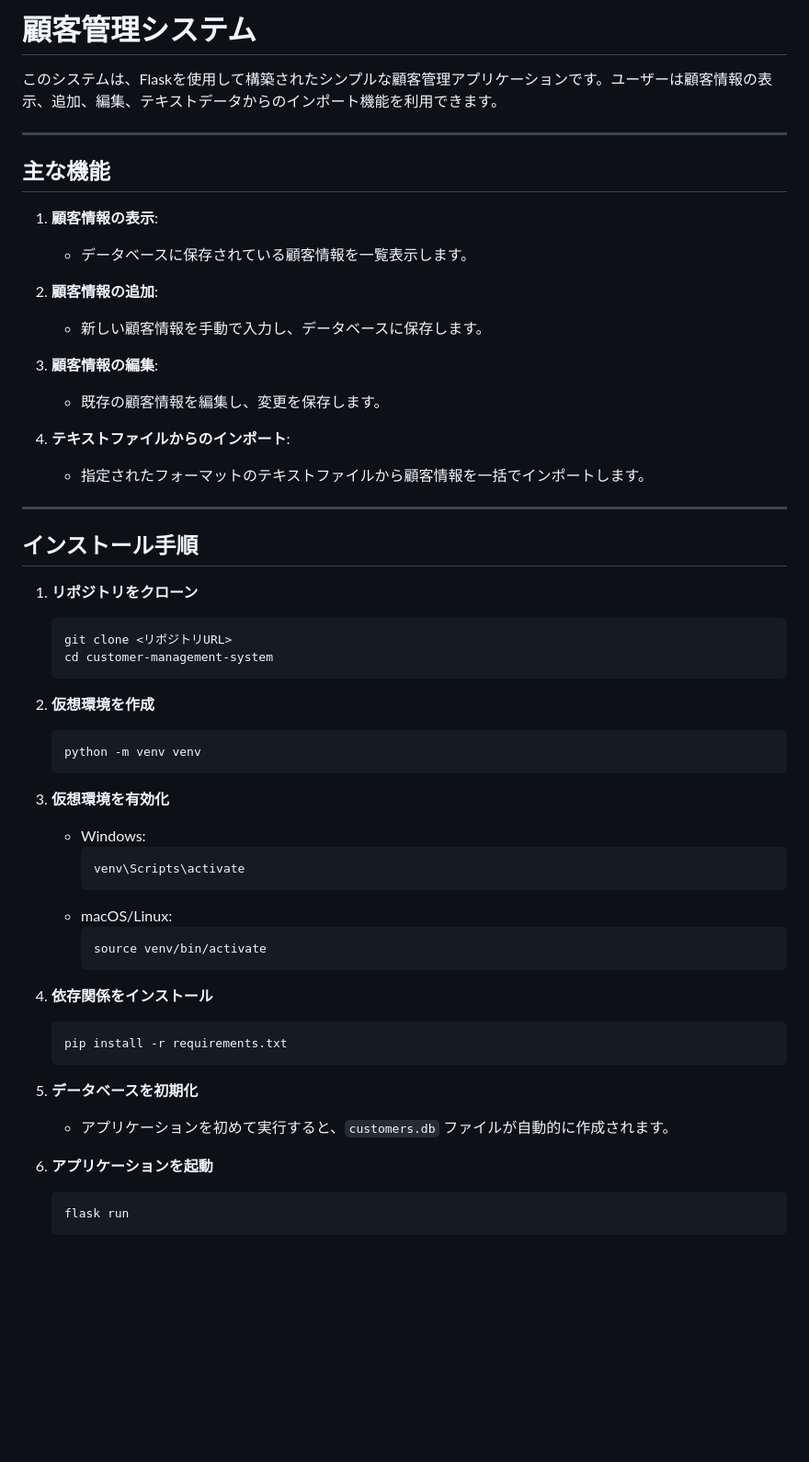
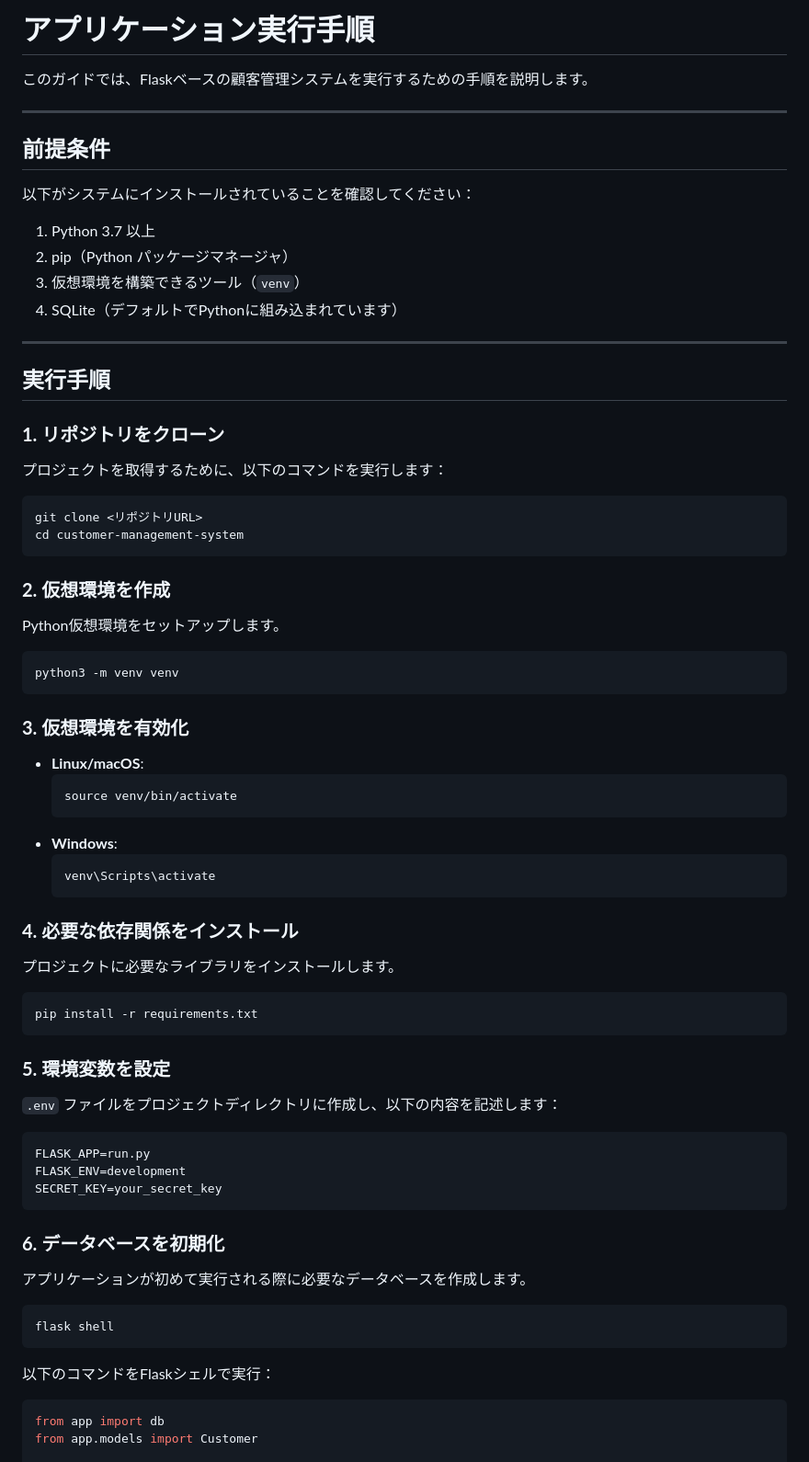
Before and after one commit to sk04237/customer_managementsystem, a Markdown page: README.md, the part around one of its changes. Shown at 92% size. Rendered like a GitHub page; blank space fills up the shorter version.

````diff
--- a/README.md
+++ b/README.md
@@ -1,57 +1,65 @@
-# 顧客管理システム
+# アプリケーション実行手順
 
-このシステムは、Flaskを使用して構築されたシンプルな顧客管理アプリケーションです。ユーザーは顧客情報の表示、追加、編集、テキストデータからのインポート機能を利用できます。
+このガイドでは、Flaskベースの顧客管理システムを実行するための手順を説明します。
 
 ---
 
-## **主な機能**
-1. **顧客情報の表示**:
-   - データベースに保存されている顧客情報を一覧表示します。
+## **前提条件**
+以下がシステムにインストールされていることを確認してください：
 
-2. **顧客情報の追加**:
-   - 新しい顧客情報を手動で入力し、データベースに保存します。
-
-3. **顧客情報の編集**:
-   - 既存の顧客情報を編集し、変更を保存します。
-
-4. **テキストファイルからのインポート**:
-   - 指定されたフォーマットのテキストファイルから顧客情報を一括でインポートします。
+1. Python 3.7 以上
+2. pip（Python パッケージマネージャ）
+3. 仮想環境を構築できるツール（`venv`）
+4. SQLite（デフォルトでPythonに組み込まれています）
 
 ---
 
-## **インストール手順**
+## **実行手順**
 
-1. **リポジトリをクローン**
-   ```bash
-   git clone <リポジトリURL>
-   cd customer-management-system
-   ```
+### **1. リポジトリをクローン**
+プロジェクトを取得するために、以下のコマンドを実行します：
+```bash
+git clone <リポジトリURL>
+cd customer-management-system
+```
 
-2. **仮想環境を作成**
-   ```bash
-   python -m venv venv
-   ```
+### **2. 仮想環境を作成**
+Python仮想環境をセットアップします。
+```bash
+python3 -m venv venv
+```
 
-3. **仮想環境を有効化**
-   - Windows:
-     ```bash
-     venv\Scripts\activate
-     ```
-   - macOS/Linux:
-     ```bash
-     source venv/bin/activate
-     ```
+### **3. 仮想環境を有効化**
+- **Linux/macOS**:
+  ```bash
+  source venv/bin/activate
+  ```
+- **Windows**:
+  ```bash
+  venv\Scripts\activate
+  ```
 
-4. **依存関係をインストール**
-   ```bash
-   pip install -r requirements.txt
-   ```
+### **4. 必要な依存関係をインストール**
+プロジェクトに必要なライブラリをインストールします。
+```bash
+pip install -r requirements.txt
+```
 
-5. **データベースを初期化**
-   - アプリケーションを初めて実行すると、`customers.db` ファイルが自動的に作成されます。
+### **5. 環境変数を設定**
+`.env` ファイルをプロジェクトディレクトリに作成し、以下の内容を記述します：
+```
+FLASK_APP=run.py
+FLASK_ENV=development
+SECRET_KEY=your_secret_key
+```
 
-6. **アプリケーションを起動**
-   ```bash
-   flask run
-   ```
+### **6. データベースを初期化**
+アプリケーションが初めて実行される際に必要なデータベースを作成します。
+```bash
+flask shell
+```
+以下のコマンドをFlaskシェルで実行：
+```python
+from app import db
+from app.models import Customer
 
````
Also changed, not shown: other parts of README.md (+34 -46 lines).
